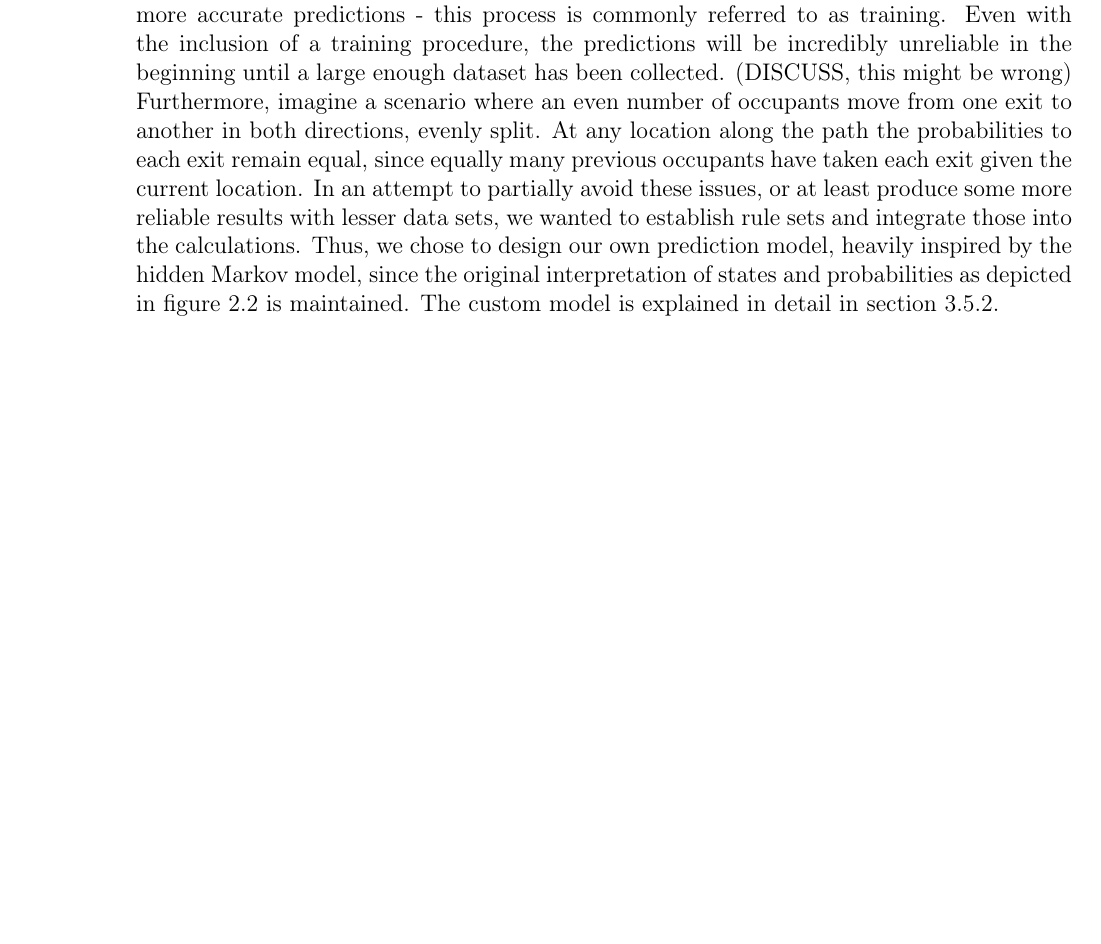
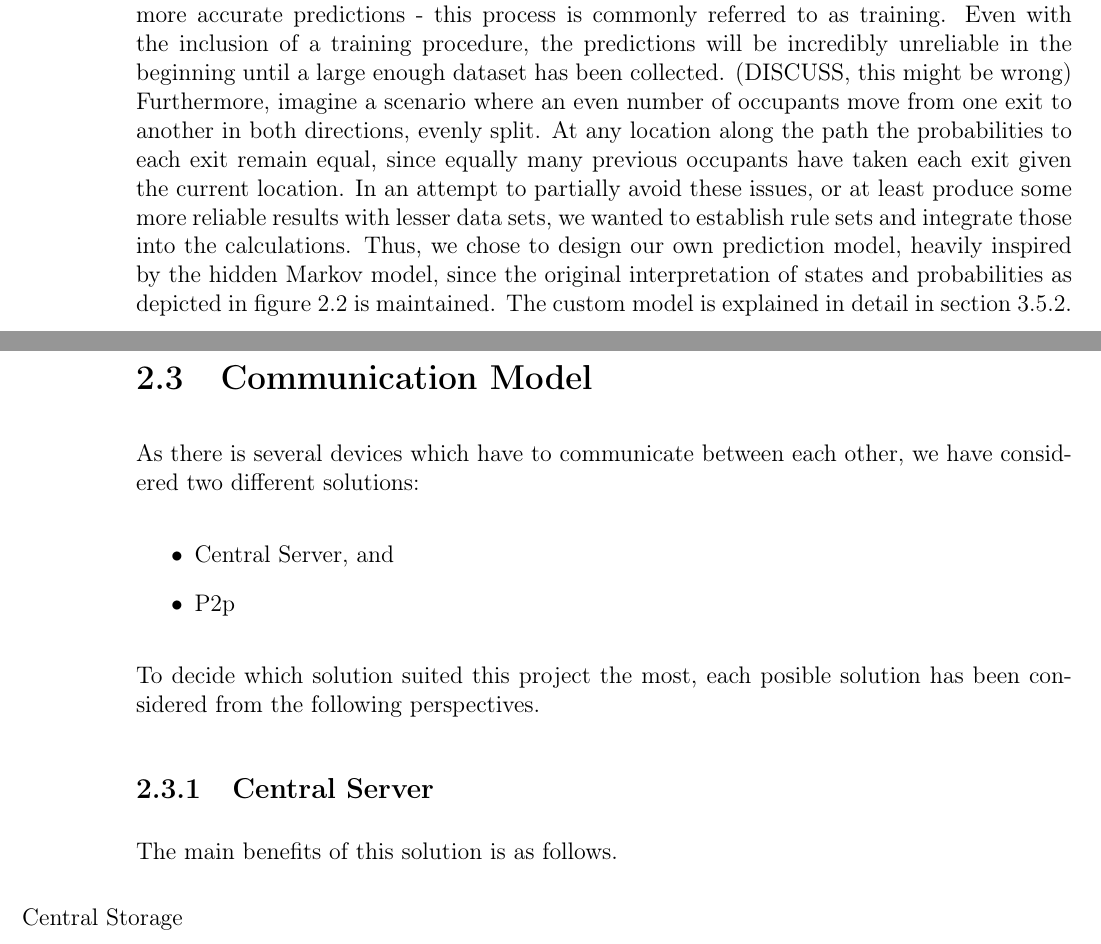
Before and after one commit to traysa/GSD_Report, a LaTeX thesis (Report/Occupancy Analyzer Report.tex, which reads Report/chapters/Analysis.tex): part of page 11 of 45 before the commit and two parts of pages 12 and 13 of 47 after it, the two joined at a grey line, cut so that both start at the same text, the shorter picture padded with empty space. Compiled offline with pdfLaTeX.

Commit message:
Analysis.Server vs p2p. Pros/cons for client/server made, missing p2p and conclution

```diff
--- a/Report/chapters/Analysis.tex
+++ b/Report/chapters/Analysis.tex
@@ -20,3 +20,23 @@ Figure~\ref{fig:knn} depicts an example where the center dot is the current posi
 \end{figure}
 
 Figure \ref{fig:markov} depicts the different parameters a hidden Markov model works with. Each \(x\) is a state and each \(y\) is a possible observation, where \(a\) is a state transition probability and \(b\) is an output probability. When translating this to our scenario we need to define what exactly a state and an observation is and how to calculate the different probabilities. Since the ultimate goal is to predict what exit an occupant is going to take, a possible observation could be that an occupant exits a room at a given location. A state could depict a room area where a transition to another room area would have a state transition probability \(a\). Given an occupant resides in any room area, \(b\) is the probability that the person will exit at a given location. Typically, the process is as follows; random probability values are assigned to \(a\) and \(b\) (maybe a ref to jahmm or something else). Gradually, these values are updated to reflect actual observed actions of occupants. Over time, the probabilities are modified and represent how the average occupant is moving given a current location, resulting in more accurate predictions - this process is commonly referred to as training. Even with the inclusion of a training procedure, the predictions will be incredibly unreliable in the beginning until a large enough dataset has been collected. (DISCUSS, this might be wrong) Furthermore, imagine a scenario where an even number of occupants move from one exit to another in both directions, evenly split. At any location along the path the probabilities to each exit remain equal, since equally many previous occupants have taken each exit given the current location. In an attempt to partially avoid these issues, or at least produce some more reliable results with lesser data sets, we wanted to establish rule sets and integrate those into the calculations. Thus, we chose to design our own prediction model, heavily inspired by the hidden Markov model, since the original interpretation of states and probabilities as depicted in figure \ref{fig:markov} is maintained. The custom model is explained in detail in section \ref{ssub:designcustomprediction}.
+
+\section{Communication Model}
+As there is several devices which have to communicate between each other, we have considered two different solutions:
+
+\begin{itemize}
+\item Central Server, and
+\item P2p
+\end{itemize}
+
+To decide which solution suited this project the most, each posible solution has been considered from the following perspectives.
+
+\begin{enumerate}
+
+\end{enumerate}
+
+\subsection{Central Server}
+The main benefits of this solution is as follows.
+\begin{itemize}
+\item[Central Storage]
+\end{itemize}
```
